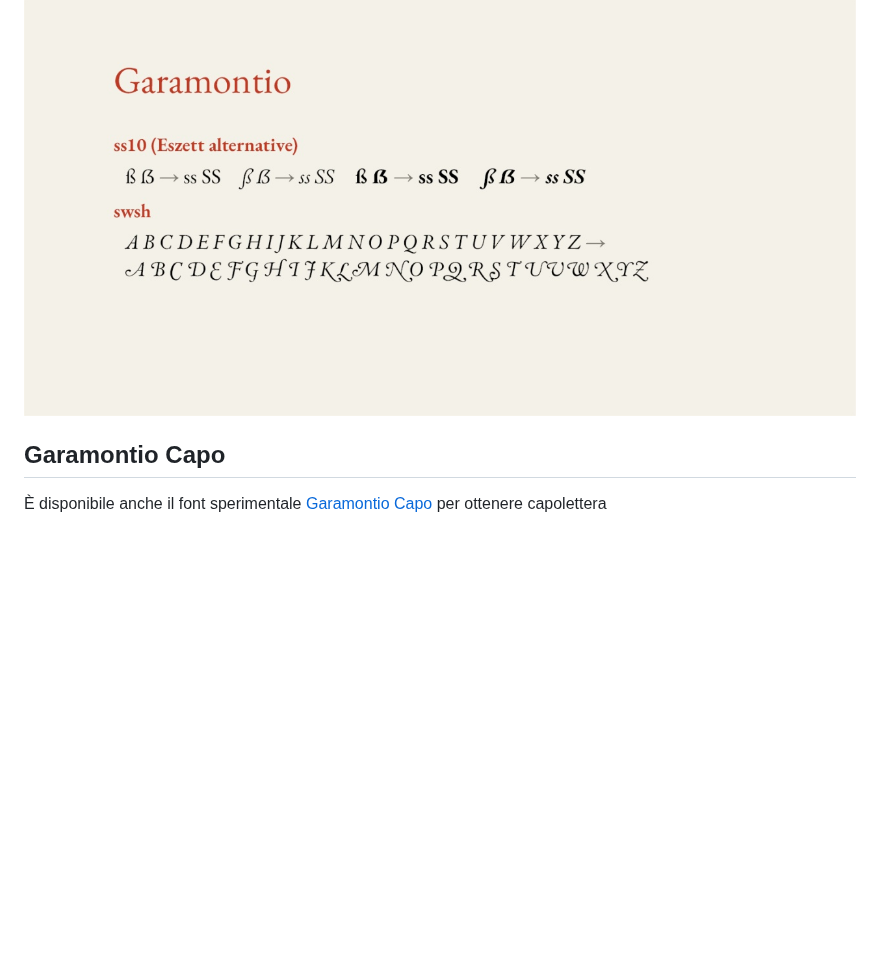
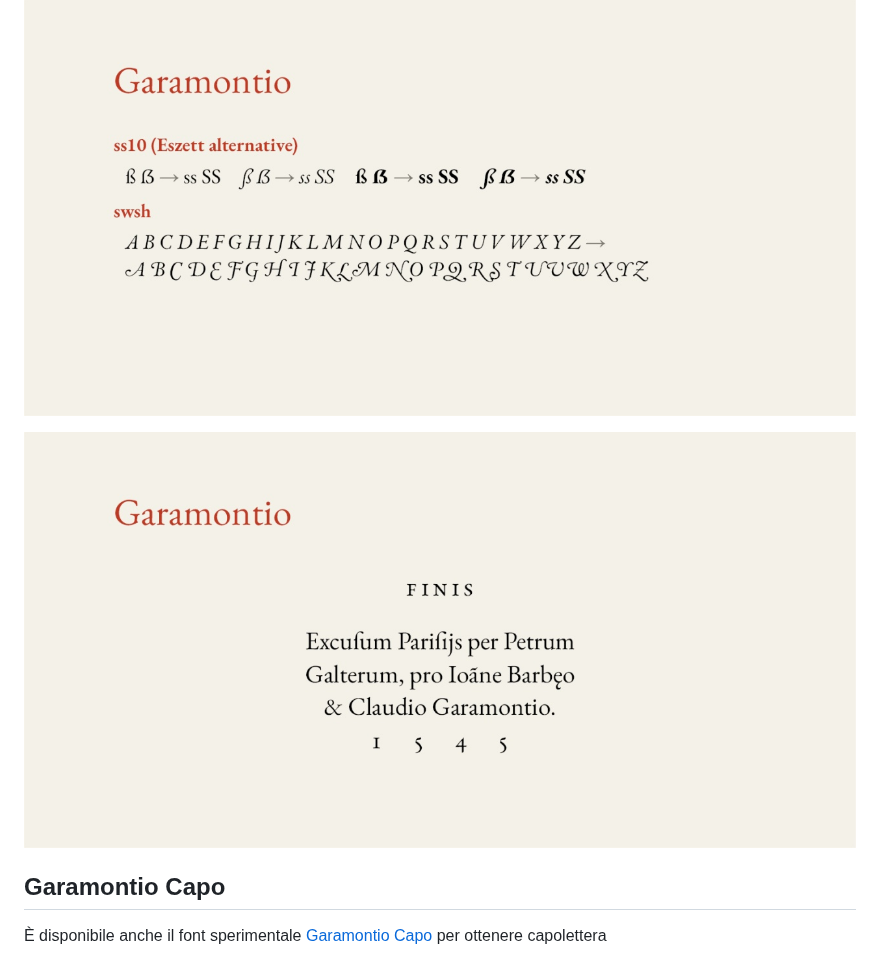
Before and after one commit to m-casanova/Garamontio, a Markdown page: README.md, the part around the change. Drawn GitHub-style; blank space fills up the shorter version.

```diff
--- a/README.md
+++ b/README.md
@@ -53,6 +53,8 @@ Le caratteristiche opentype sono facilmente attivabili in LibreOffice ([it](http
 ![image](images/garamontio_10.jpg)
 
 ![image](images/garamontio_11.jpg)
+
+![image](images/garamontio_12.jpg)
 
 ## Garamontio Capo
 
```
